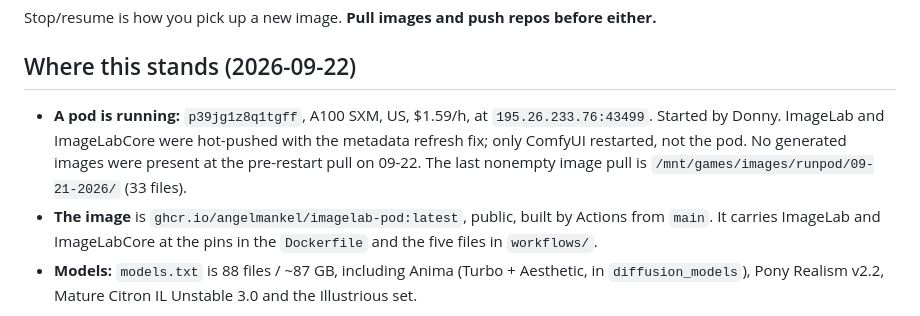
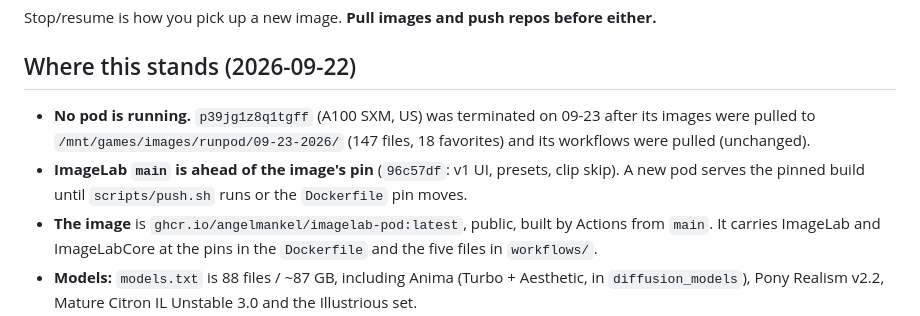
Before and after one commit to angelmankel/ImageLabDocker, a Markdown page: CLAUDE.md, the part around the change. Drawn GitHub-style.

Commit message:
Record the 09-23 pod teardown
Co-Authored-By: Claude Opus 5.5 (1M context) <noreply@anthropic.com>
Claude-Session: https://claude.ai/code/session_01UbqDuGCx3CUot9QK4GT4fS

```diff
--- a/CLAUDE.md
+++ b/CLAUDE.md
@@ -185,11 +185,11 @@ Stop/resume is how you pick up a new image. **Pull images and push repos before
 
 ## Where this stands (2026-09-22)
 
-- **A pod is running:** `p39jg1z8q1tgff`, A100 SXM, US, $1.59/h, at
-  `195.26.233.76:43499`. Started by Donny. ImageLab and ImageLabCore were hot-pushed
-  with the metadata refresh fix; only ComfyUI restarted, not the pod. No generated
-  images were present at the pre-restart pull on 09-22. The last nonempty image pull
-  is `/mnt/games/images/runpod/09-21-2026/` (33 files).
+- **No pod is running.** `p39jg1z8q1tgff` (A100 SXM, US) was terminated on 09-23 after its
+  images were pulled to `/mnt/games/images/runpod/09-23-2026/` (147 files, 18 favorites) and its
+  workflows were pulled (unchanged).
+- **ImageLab `main` is ahead of the image's pin** (`96c57df`: v1 UI, presets, clip skip). A new pod
+  serves the pinned build until `scripts/push.sh` runs or the `Dockerfile` pin moves.
 - **The image** is `ghcr.io/angelmankel/imagelab-pod:latest`, public, built by Actions from `main`.
   It carries ImageLab and ImageLabCore at the pins in the `Dockerfile` and the five files in
   `workflows/`.
```
